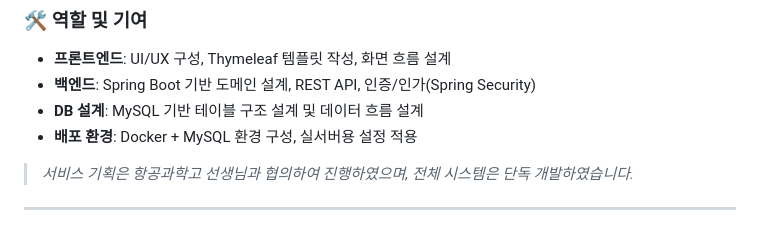
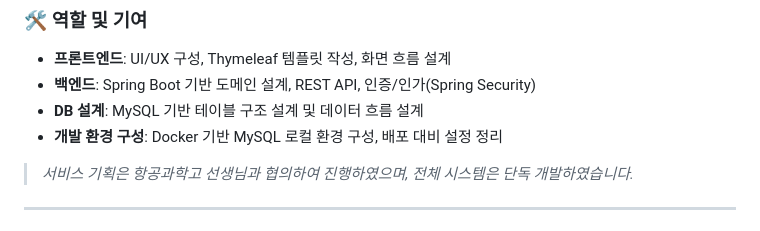
Before and after one commit to dob-by/afashslms, a Markdown page: README.md, the part around the change. Rendered like a GitHub page.

```diff
--- a/README.md
+++ b/README.md
@@ -62,7 +62,7 @@ Fullstack Developer<br/>
 - **프론트엔드**: UI/UX 구성, Thymeleaf 템플릿 작성, 화면 흐름 설계
 - **백엔드**: Spring Boot 기반 도메인 설계, REST API, 인증/인가(Spring Security)
 - **DB 설계**: MySQL 기반 테이블 구조 설계 및 데이터 흐름 설계
-- **배포 환경**: Docker + MySQL 환경 구성, 실서버용 설정 적용
+- **개발 환경 구성**: Docker 기반 MySQL 로컬 환경 구성, 배포 대비 설정 정리
 > *서비스 기획은 항공과학고 선생님과 협의하여 진행하였으며, 전체 시스템은 단독 개발하였습니다.*
 
 ---
```
